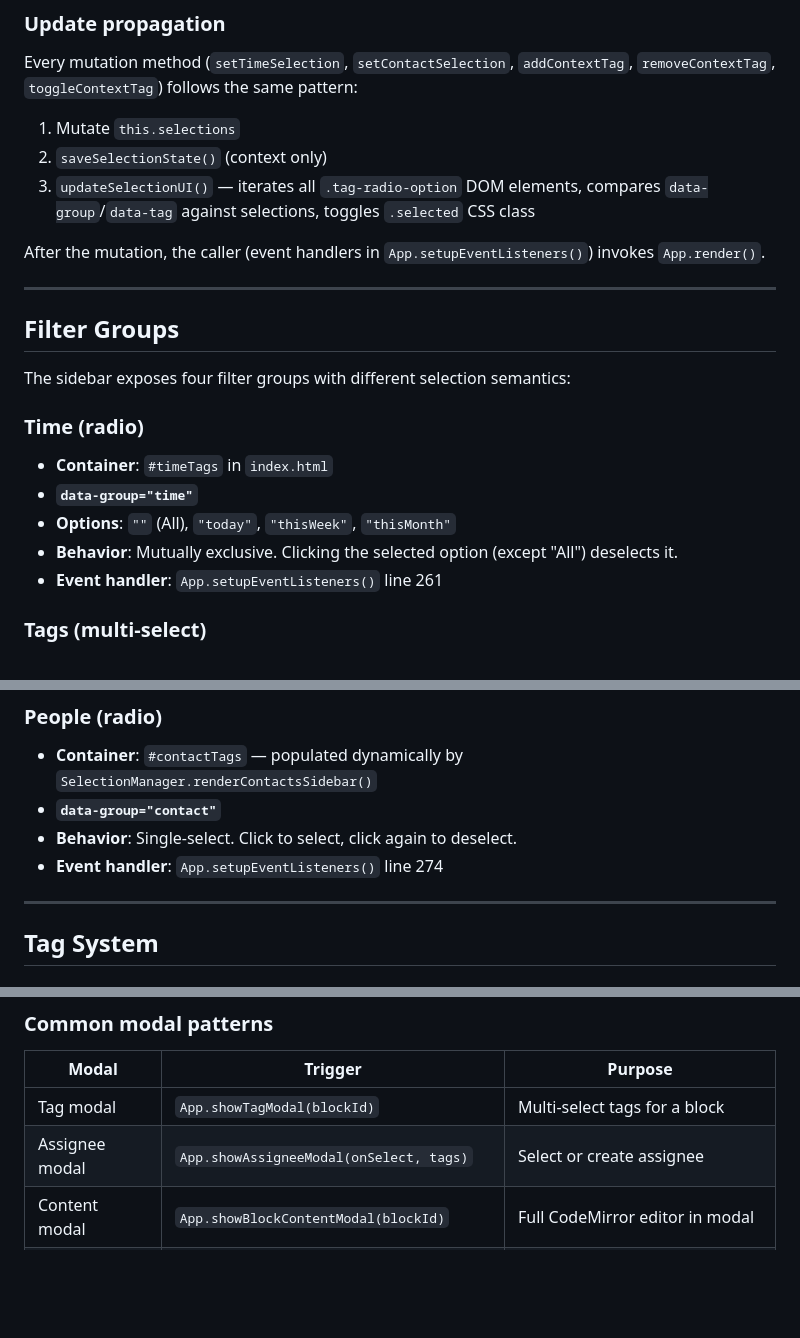
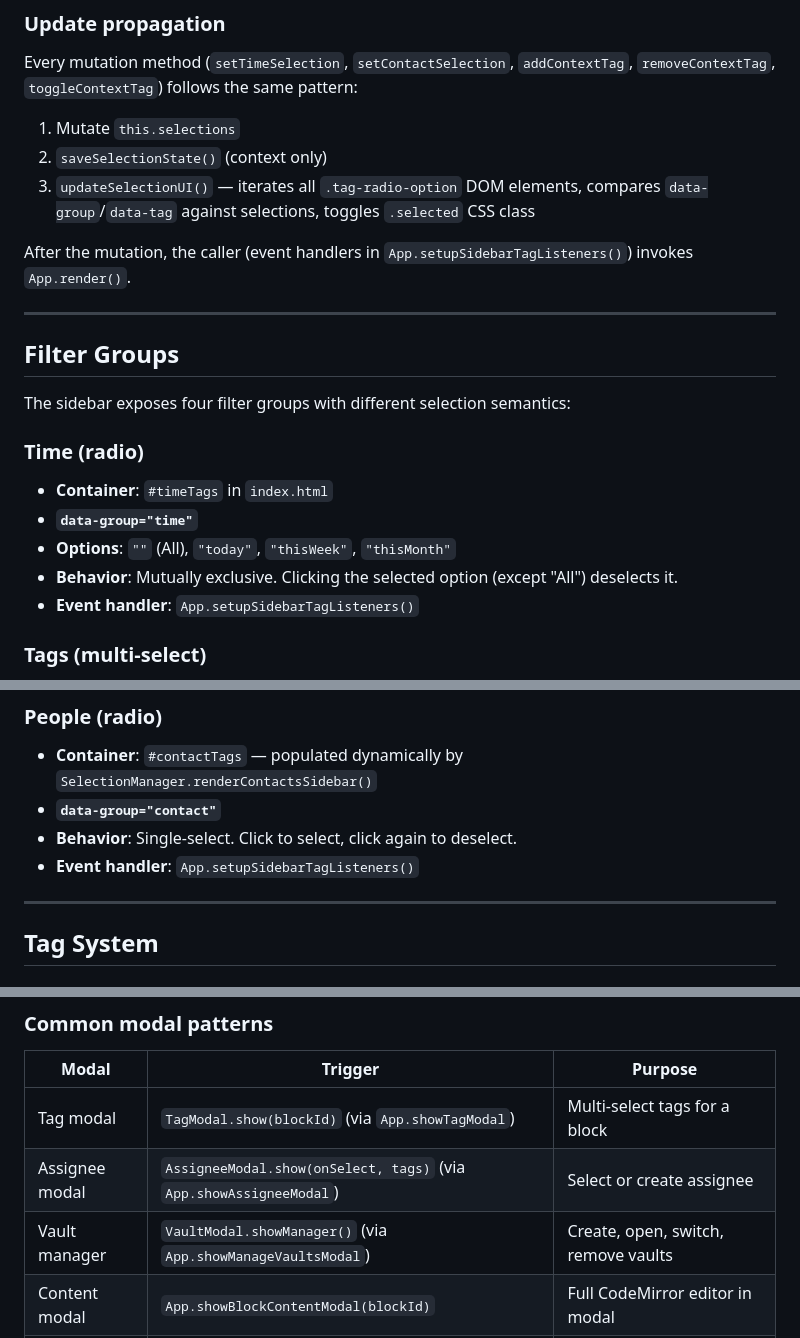
Before and after one commit to thunderbug1/NoteView, a Markdown page: docs/filtering-and-ui.md, 3 parts joined by grey strips. GitHub-like rendering; blank space fills up the shorter version.

```diff
--- a/docs/filtering-and-ui.md
+++ b/docs/filtering-and-ui.md
@@ -35,7 +35,7 @@ Every mutation method (`setTimeSelection`, `setContactSelection`, `addContextTag
 2. `saveSelectionState()` (context only)
 3. `updateSelectionUI()` — iterates all `.tag-radio-option` DOM elements, compares `data-group`/`data-tag` against selections, toggles `.selected` CSS class
 
-After the mutation, the caller (event handlers in `App.setupEventListeners()`) invokes `App.render()`.
+After the mutation, the caller (event handlers in `App.setupSidebarTagListeners()`) invokes `App.render()`.
 
 ---
 
@@ -49,7 +49,7 @@ The sidebar exposes four filter groups with different selection semantics:
 - **`data-group="time"`**
 - **Options**: `""` (All), `"today"`, `"thisWeek"`, `"thisMonth"`
 - **Behavior**: Mutually exclusive. Clicking the selected option (except "All") deselects it.
-- **Event handler**: `App.setupEventListeners()` line 261
+- **Event handler**: `App.setupSidebarTagListeners()`
 
 ### Tags (multi-select)
 
@@ -70,7 +70,7 @@ The sidebar exposes four filter groups with different selection semantics:
 - **Container**: `#contactTags` — populated dynamically by `SelectionManager.renderContactsSidebar()`
 - **`data-group="contact"`**
 - **Behavior**: Single-select. Click to select, click again to deselect.
-- **Event handler**: `App.setupEventListeners()` line 274
+- **Event handler**: `App.setupSidebarTagListeners()`
 
 ---
 
@@ -212,8 +212,9 @@ Returns `Promise<string|null>`. Text input dialog with Enter/Escape handling.
 
 | Modal | Trigger | Purpose |
 |-------|---------|---------|
-| Tag modal | `App.showTagModal(blockId)` | Multi-select tags for a block |
-| Assignee modal | `App.showAssigneeModal(onSelect, tags)` | Select or create assignee |
+| Tag modal | `TagModal.show(blockId)` (via `App.showTagModal`) | Multi-select tags for a block |
+| Assignee modal | `AssigneeModal.show(onSelect, tags)` (via `App.showAssigneeModal`) | Select or create assignee |
+| Vault manager | `VaultModal.showManager()` (via `App.showManageVaultsModal`) | Create, open, switch, remove vaults |
 | Content modal | `App.showBlockContentModal(blockId)` | Full CodeMirror editor in modal |
 | New note modal | `App.showNewNoteModal()` | Create note from non-document views |
 | Sort config | `SortManager.openSortModal(view, onChange)` | Multi-clause sort configuration |
```
Also changed, not shown: other parts of docs/filtering-and-ui.md (+1 -1 lines), CLAUDE.md (+6 -3 lines), docs/codemirror-editor.md (+12 -9 lines).
